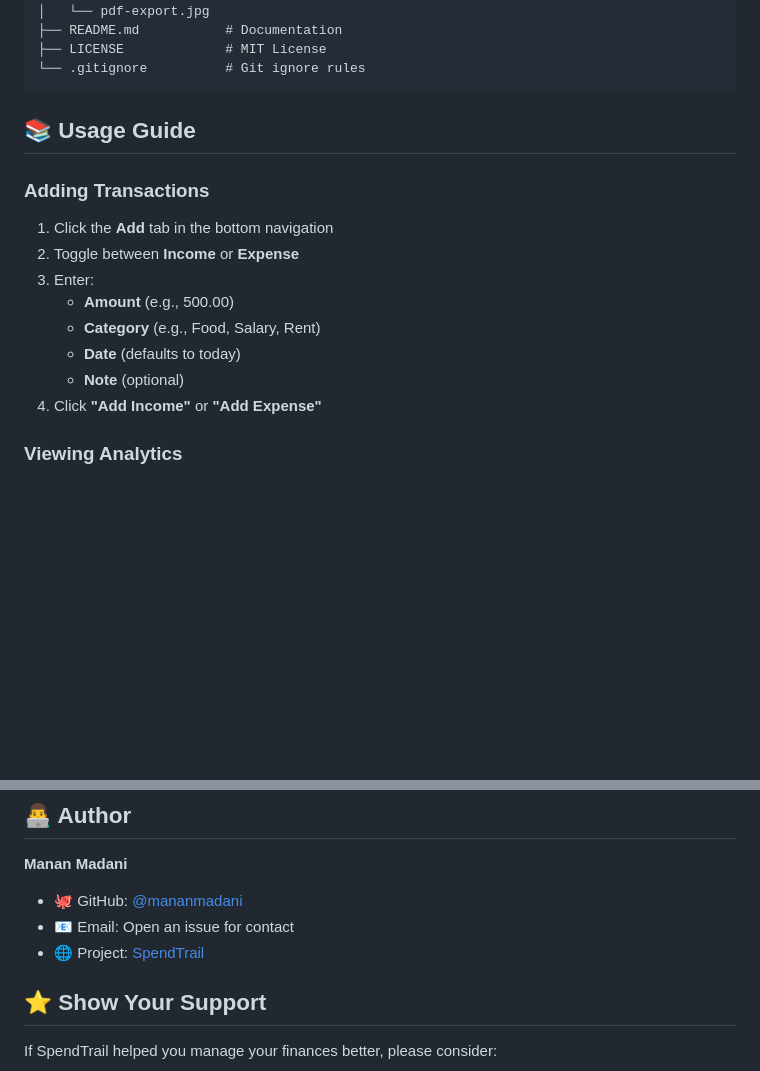
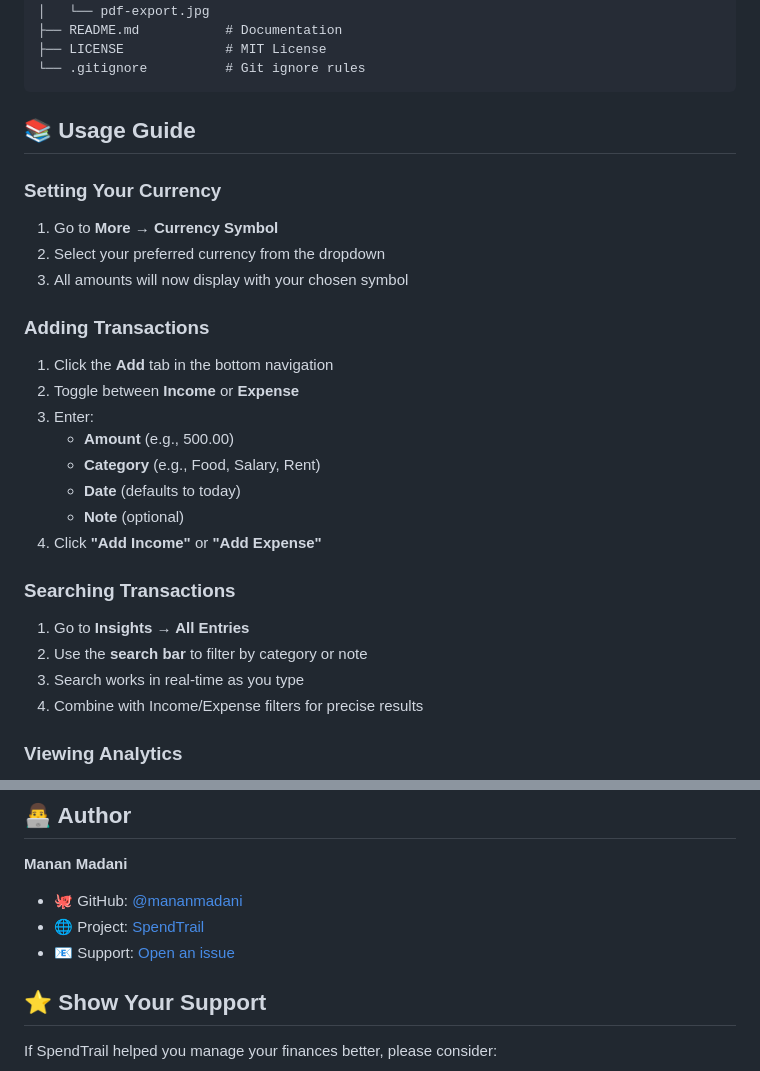
Before and after one commit to mananmadani/SpendTrail, a Markdown page: README.md, 2 parts joined by grey strips. GitHub-like rendering; blank space fills up the shorter version.

```diff
--- a/README.md
+++ b/README.md
@@ -147,6 +165,12 @@ SpendTrail/
 
 ## 📚 Usage Guide
 
+### Setting Your Currency
+
+1. Go to **More → Currency Symbol**
+2. Select your preferred currency from the dropdown
+3. All amounts will now display with your chosen symbol
+
 ### Adding Transactions
 
 1. Click the **Add** tab in the bottom navigation
@@ -157,6 +181,13 @@ SpendTrail/
    - **Date** (defaults to today)
    - **Note** (optional)
 4. Click **"Add Income"** or **"Add Expense"**
+
+### Searching Transactions
+
+1. Go to **Insights → All Entries**
+2. Use the **search bar** to filter by category or note
+3. Search works in real-time as you type
+4. Combine with Income/Expense filters for precise results
 
 ### Viewing Analytics
 
@@ -327,8 +372,8 @@ This project is licensed under the MIT License - see the LICENSE file for detail
 **Manan Madani**
 
 - 🐙 GitHub: [@mananmadani](https://github.com/mananmadani)
-- 📧 Email: Open an issue for contact
 - 🌐 Project: [SpendTrail](https://github.com/mananmadani/SpendTrail)
+- 📧 Support: [Open an issue](https://github.com/mananmadani/SpendTrail/issues)
 
 ## ⭐ Show Your Support
 
```
Also changed, not shown: other parts of README.md (+43 -11 lines).
